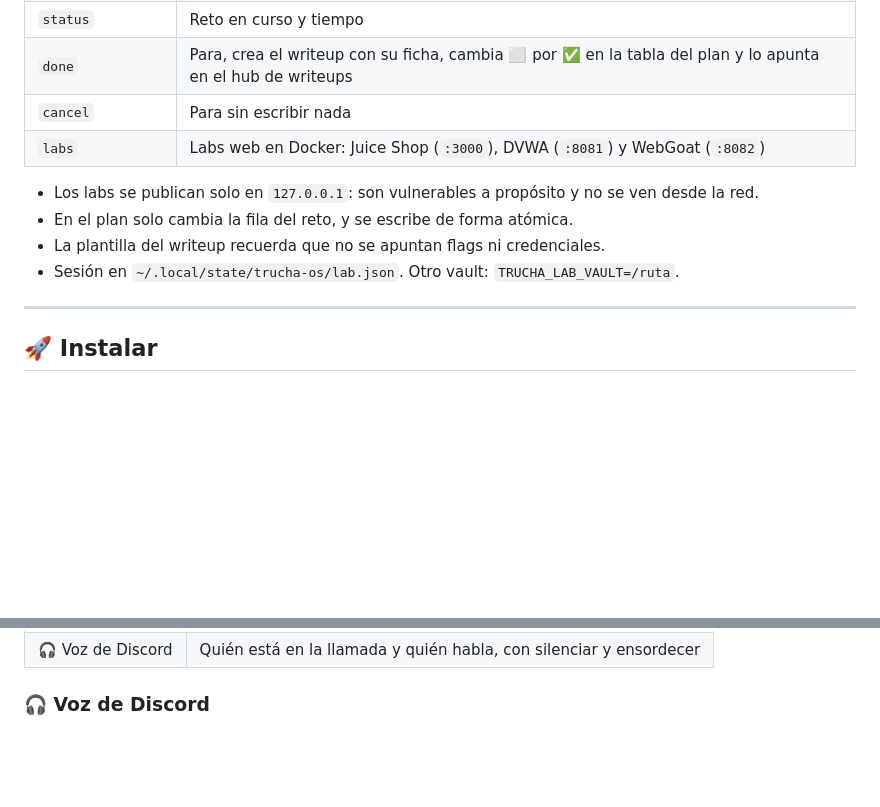
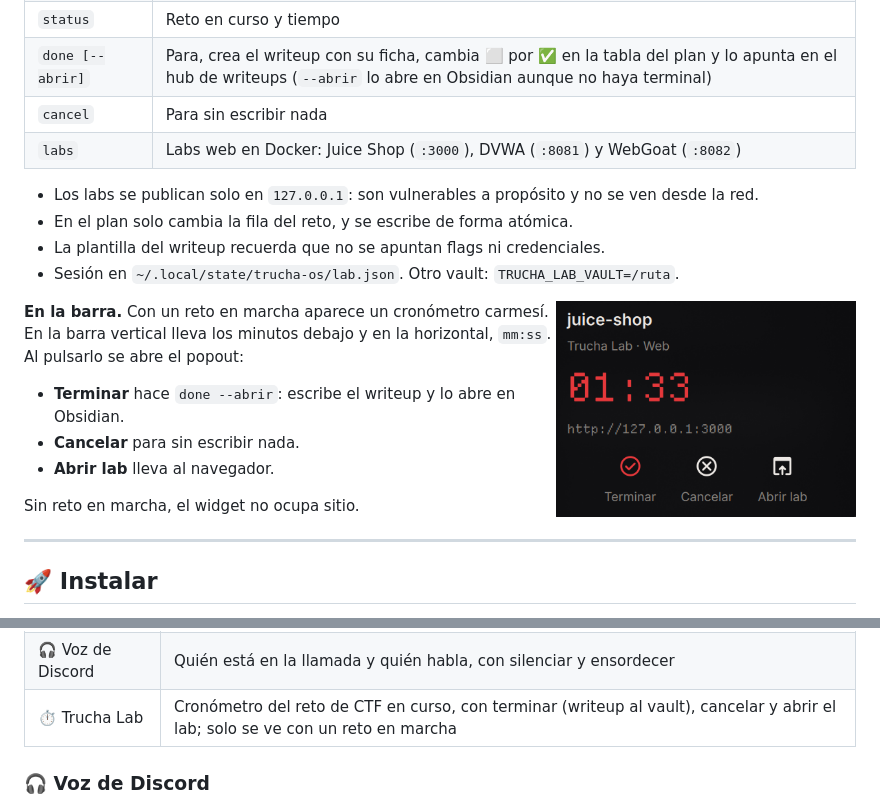
Before and after one commit to Gabriel-Vallejo/trucha-os, a Markdown page: README.md, 2 parts joined by grey strips. Rendered like a GitHub page; pictures changed too: docs/img/lab-popout.png (added); blank space fills up the shorter version.

Commit message:
feat: widget de Trucha Lab en la barra de DMS
Cronómetro del reto en curso que solo se ve con un reto en marcha, con
popout para terminar (done --abrir), cancelar y abrir el lab.

Co-Authored-By: Claude Opus 5.5 <noreply@anthropic.com>

```diff
--- a/README.md
+++ b/README.md
@@ -150,7 +150,7 @@ $ trucha-lab done
 | `plan [--semana N]` | Retos pendientes de la semana actual del plan |
 | `start <reto>` | Arranca el cronómetro con un reto del plan, un lab o uno libre |
 | `status` | Reto en curso y tiempo |
-| `done` | Para, crea el writeup con su ficha, cambia ⬜ por ✅ en la tabla del plan y lo apunta en el hub de writeups |
+| `done [--abrir]` | Para, crea el writeup con su ficha, cambia ⬜ por ✅ en la tabla del plan y lo apunta en el hub de writeups (`--abrir` lo abre en Obsidian aunque no haya terminal) |
 | `cancel` | Para sin escribir nada |
 | `labs` | Labs web en Docker: Juice Shop (`:3000`), DVWA (`:8081`) y WebGoat (`:8082`) |
 
@@ -158,6 +158,16 @@ $ trucha-lab done
 - En el plan solo cambia la fila del reto, y se escribe de forma atómica.
 - La plantilla del writeup recuerda que no se apuntan flags ni credenciales.
 - Sesión en `~/.local/state/trucha-os/lab.json`. Otro vault: `TRUCHA_LAB_VAULT=/ruta`.
+
+<img src="docs/img/lab-popout.png" width="300" align="right" alt="Popout de Trucha Lab: el reto juice-shop, el cronómetro en carmesí, la URL del lab y los botones Terminar, Cancelar y Abrir lab">
+
+**En la barra.** Con un reto en marcha aparece un cronómetro carmesí. En la barra vertical lleva los minutos debajo y en la horizontal, `mm:ss`. Al pulsarlo se abre el popout:
+- **Terminar** hace `done --abrir`: escribe el writeup y lo abre en Obsidian.
+- **Cancelar** para sin escribir nada.
+- **Abrir lab** lleva al navegador.
+
+Sin reto en marcha, el widget no ocupa sitio.
+<br clear="right">
 
 ---
 
@@ -264,6 +274,7 @@ En el lanzador, el primer carácter elige el modo:
 |---|---|
 | 🧠 Trucha Copilot | Abre la app (clic) o el lanzador con `¿` (clic derecho) |
 | 🎧 Voz de Discord | Quién está en la llamada y quién habla, con silenciar y ensordecer |
+| ⏱️ Trucha Lab | Cronómetro del reto de CTF en curso, con terminar (writeup al vault), cancelar y abrir el lab; solo se ve con un reto en marcha |
 
 ### 🎧 Voz de Discord
 
```
Also changed, not shown: 6 other files.
